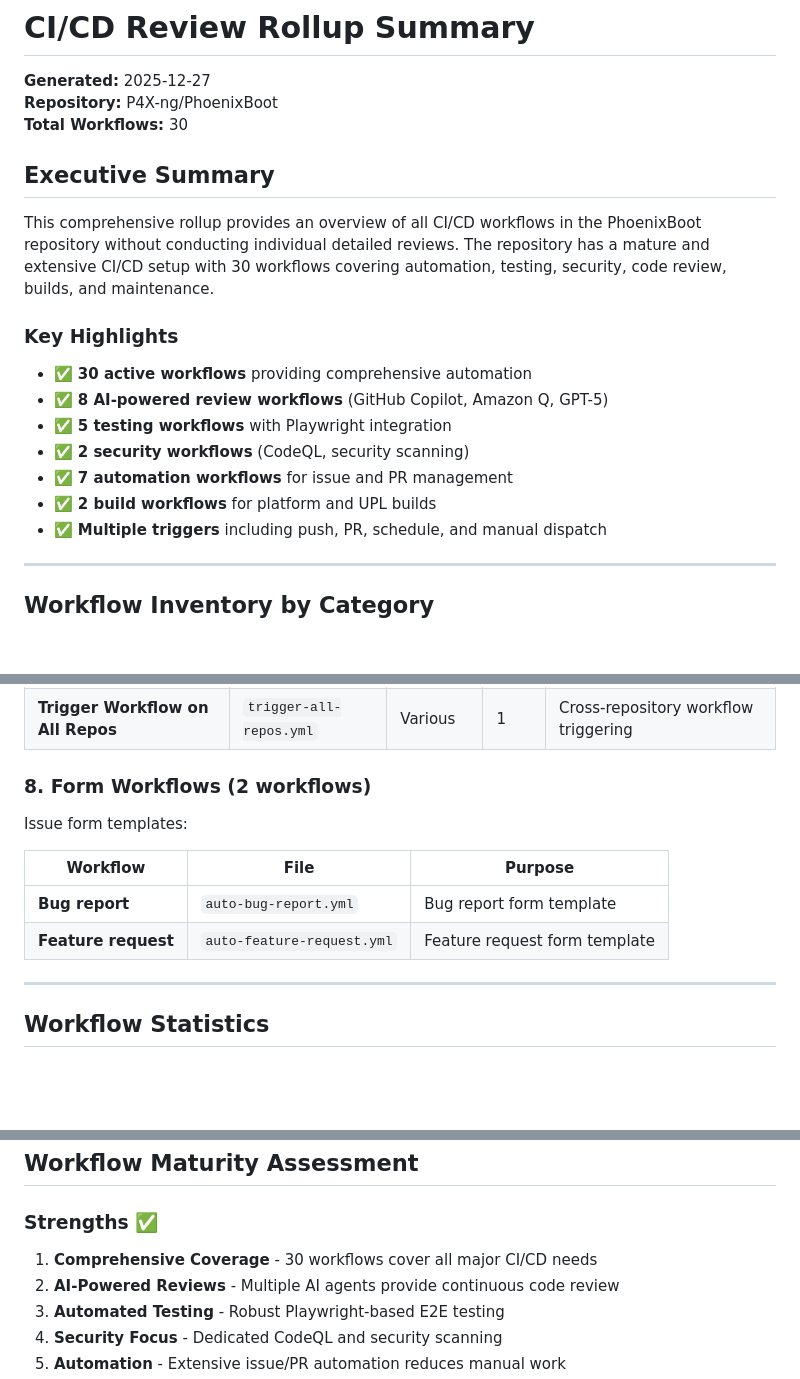
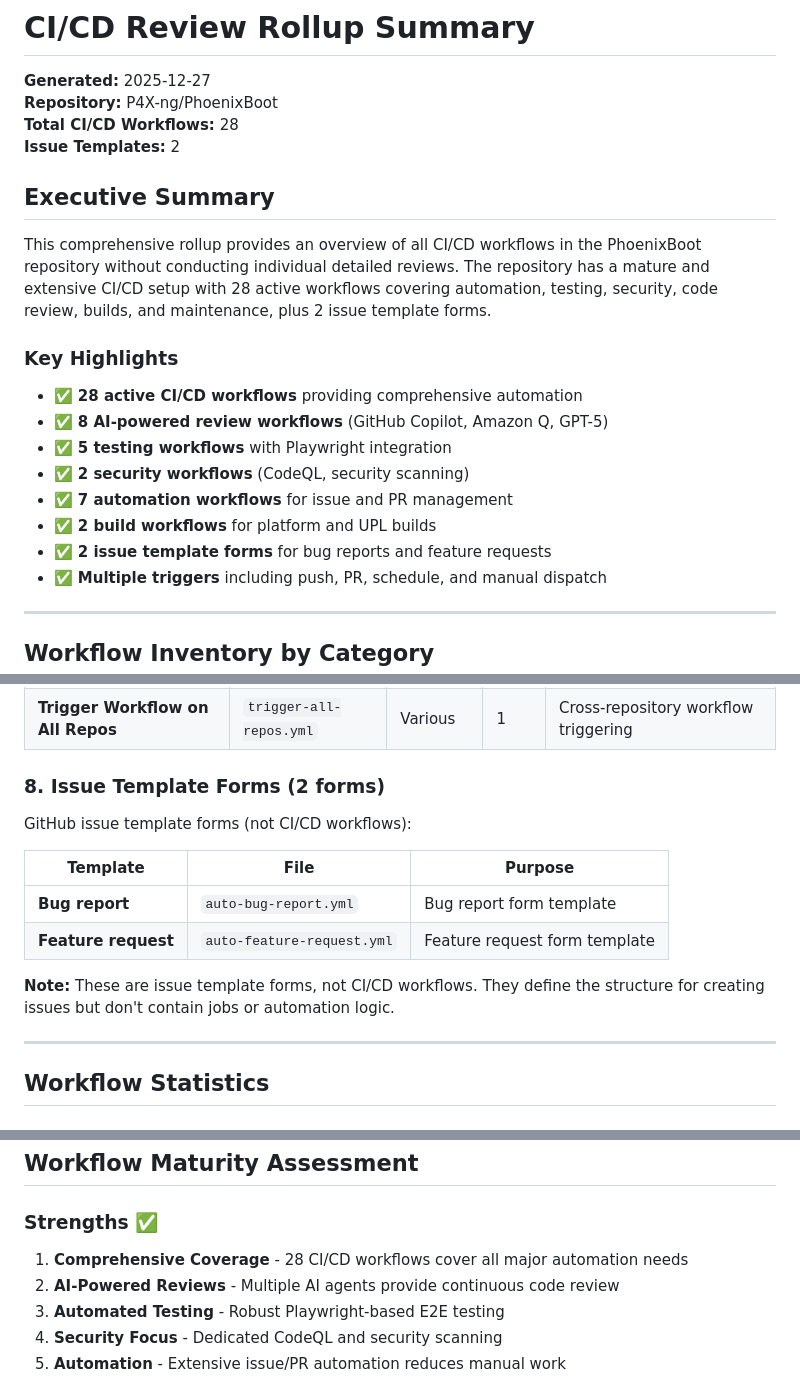
Before and after one commit to HyperionGray/PhoenixBoot, a Markdown page: CICD_REVIEW_ROLLUP.md, 3 parts joined by grey strips. Rendered like a GitHub page; blank space fills up the shorter version.

Commit message:
Distinguish CI/CD workflows (28) from issue templates (2) for accuracy
Co-authored-by: P4X-ng <223870169+P4X-ng@users.noreply.github.com>

```diff
--- a/CICD_REVIEW_ROLLUP.md
+++ b/CICD_REVIEW_ROLLUP.md
@@ -2,20 +2,22 @@
 
 **Generated:** 2025-12-27
 **Repository:** P4X-ng/PhoenixBoot
-**Total Workflows:** 30
+**Total CI/CD Workflows:** 28
+**Issue Templates:** 2
 
 ## Executive Summary
 
-This comprehensive rollup provides an overview of all CI/CD workflows in the PhoenixBoot repository without conducting individual detailed reviews. The repository has a mature and extensive CI/CD setup with 30 workflows covering automation, testing, security, code review, builds, and maintenance.
+This comprehensive rollup provides an overview of all CI/CD workflows in the PhoenixBoot repository without conducting individual detailed reviews. The repository has a mature and extensive CI/CD setup with 28 active workflows covering automation, testing, security, code review, builds, and maintenance, plus 2 issue template forms.
 
 ### Key Highlights
 
-- ✅ **30 active workflows** providing comprehensive automation
+- ✅ **28 active CI/CD workflows** providing comprehensive automation
 - ✅ **8 AI-powered review workflows** (GitHub Copilot, Amazon Q, GPT-5)
 - ✅ **5 testing workflows** with Playwright integration
 - ✅ **2 security workflows** (CodeQL, security scanning)
 - ✅ **7 automation workflows** for issue and PR management
 - ✅ **2 build workflows** for platform and UPL builds
+- ✅ **2 issue template forms** for bug reports and feature requests
 - ✅ **Multiple triggers** including push, PR, schedule, and manual dispatch
 
 ---
@@ -109,14 +111,16 @@ Additional utility workflows:
 | **size-guard** | `size-guard.yml` | PR, Push | 1 | Guards against excessive size increases |
 | **Trigger Workflow on All Repos** | `trigger-all-repos.yml` | Various | 1 | Cross-repository workflow triggering |
 
-### 8. Form Workflows (2 workflows)
+### 8. Issue Template Forms (2 forms)
 
-Issue form templates:
+GitHub issue template forms (not CI/CD workflows):
 
-| Workflow | File | Purpose |
+| Template | File | Purpose |
 |----------|------|---------|
 | **Bug report** | `auto-bug-report.yml` | Bug report form template |
 | **Feature request** | `auto-feature-request.yml` | Feature request form template |
+
+**Note:** These are issue template forms, not CI/CD workflows. They define the structure for creating issues but don't contain jobs or automation logic.
 
 ---
 
@@ -177,7 +181,7 @@ Multiple workflows upload artifacts:
 
 ### Strengths ✅
 
-1. **Comprehensive Coverage** - 30 workflows cover all major CI/CD needs
+1. **Comprehensive Coverage** - 28 CI/CD workflows cover all major automation needs
 2. **AI-Powered Reviews** - Multiple AI agents provide continuous code review
 3. **Automated Testing** - Robust Playwright-based E2E testing
 4. **Security Focus** - Dedicated CodeQL and security scanning
```
Also changed, not shown: other parts of CICD_REVIEW_ROLLUP.md (+2 -2 lines).
